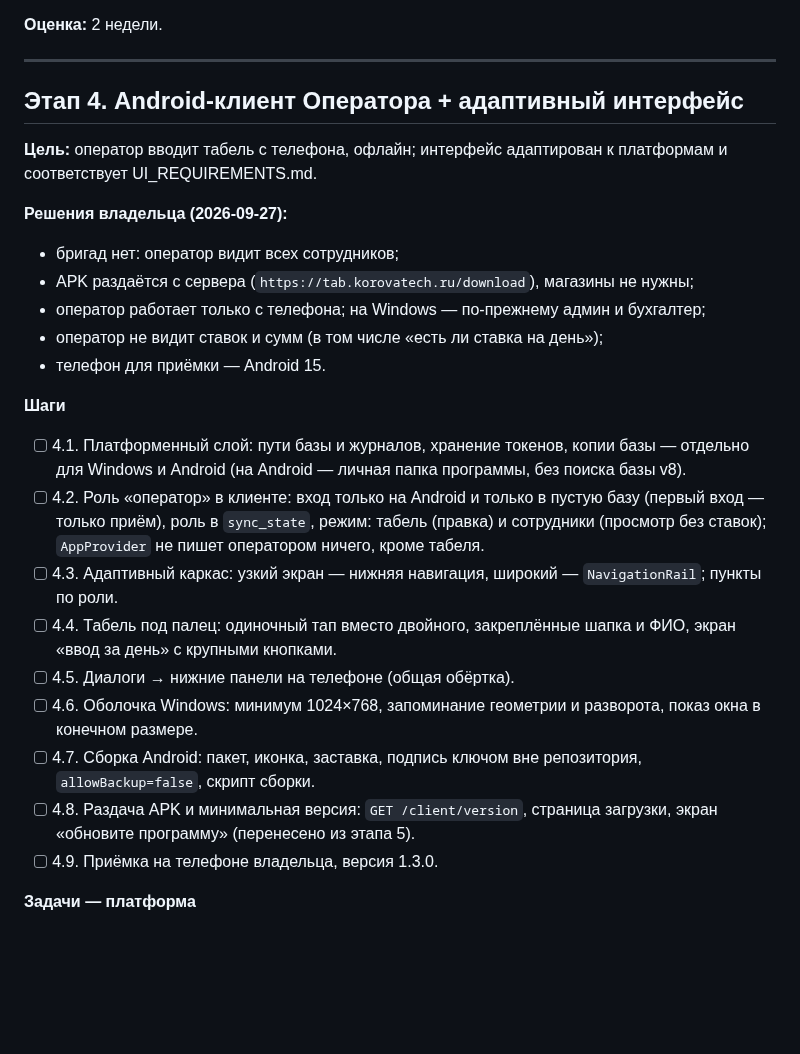
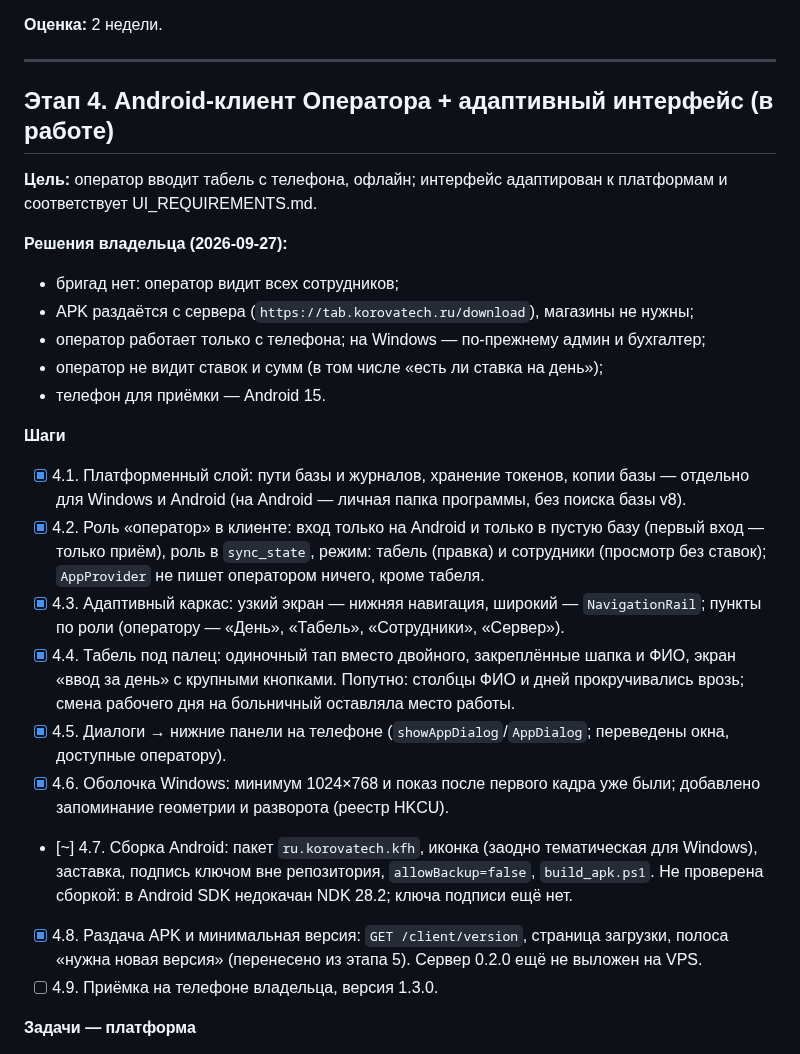
Before and after one commit to likafarm/timesheet_kfh, a Markdown page: DEVELOPMENT_PLAN.md, the part around the change. GitHub-like rendering; blank space fills up the shorter version.

Commit message:
Этап 4: прогресс в плане и CLAUDE.md
Co-Authored-By: Claude Opus 5.5 <noreply@anthropic.com>

```diff
--- a/DEVELOPMENT_PLAN.md
+++ b/DEVELOPMENT_PLAN.md
@@ -208,7 +208,7 @@ timesheet_kfh/
 
 ---
 
-## Этап 4. Android-клиент Оператора + адаптивный интерфейс
+## Этап 4. Android-клиент Оператора + адаптивный интерфейс (в работе)
 
 **Цель:** оператор вводит табель с телефона, офлайн; интерфейс адаптирован к платформам и соответствует UI_REQUIREMENTS.md.
 
@@ -221,14 +221,14 @@ timesheet_kfh/
 
 **Шаги**
 
-- [ ] 4.1. Платформенный слой: пути базы и журналов, хранение токенов, копии базы — отдельно для Windows и Android (на Android — личная папка программы, без поиска базы v8).
-- [ ] 4.2. Роль «оператор» в клиенте: вход только на Android и только в пустую базу (первый вход — только приём), роль в `sync_state`, режим: табель (правка) и сотрудники (просмотр без ставок); `AppProvider` не пишет оператором ничего, кроме табеля.
-- [ ] 4.3. Адаптивный каркас: узкий экран — нижняя навигация, широкий — `NavigationRail`; пункты по роли.
-- [ ] 4.4. Табель под палец: одиночный тап вместо двойного, закреплённые шапка и ФИО, экран «ввод за день» с крупными кнопками.
-- [ ] 4.5. Диалоги → нижние панели на телефоне (общая обёртка).
-- [ ] 4.6. Оболочка Windows: минимум 1024×768, запоминание геометрии и разворота, показ окна в конечном размере.
-- [ ] 4.7. Сборка Android: пакет, иконка, заставка, подпись ключом вне репозитория, `allowBackup=false`, скрипт сборки.
-- [ ] 4.8. Раздача APK и минимальная версия: `GET /client/version`, страница загрузки, экран «обновите программу» (перенесено из этапа 5).
+- [x] 4.1. Платформенный слой: пути базы и журналов, хранение токенов, копии базы — отдельно для Windows и Android (на Android — личная папка программы, без поиска базы v8).
+- [x] 4.2. Роль «оператор» в клиенте: вход только на Android и только в пустую базу (первый вход — только приём), роль в `sync_state`, режим: табель (правка) и сотрудники (просмотр без ставок); `AppProvider` не пишет оператором ничего, кроме табеля.
+- [x] 4.3. Адаптивный каркас: узкий экран — нижняя навигация, широкий — `NavigationRail`; пункты по роли (оператору — «День», «Табель», «Сотрудники», «Сервер»).
+- [x] 4.4. Табель под палец: одиночный тап вместо двойного, закреплённые шапка и ФИО, экран «ввод за день» с крупными кнопками. Попутно: столбцы ФИО и дней прокручивались врозь; смена рабочего дня на больничный оставляла место работы.
+- [x] 4.5. Диалоги → нижние панели на телефоне (`showAppDialog`/`AppDialog`; переведены окна, доступные оператору).
+- [x] 4.6. Оболочка Windows: минимум 1024×768 и показ после первого кадра уже были; добавлено запоминание геометрии и разворота (реестр HKCU).
+- [~] 4.7. Сборка Android: пакет `ru.korovatech.kfh`, иконка (заодно тематическая для Windows), заставка, подпись ключом вне репозитория, `allowBackup=false`, `build_apk.ps1`. Не проверена сборкой: в Android SDK недокачан NDK 28.2; ключа подписи ещё нет.
+- [x] 4.8. Раздача APK и минимальная версия: `GET /client/version`, страница загрузки, полоса «нужна новая версия» (перенесено из этапа 5). Сервер 0.2.0 ещё не выложен на VPS.
 - [ ] 4.9. Приёмка на телефоне владельца, версия 1.3.0.
 
 **Задачи — платформа**
```
Also changed, not shown: CLAUDE.md (+1 -0 lines).
